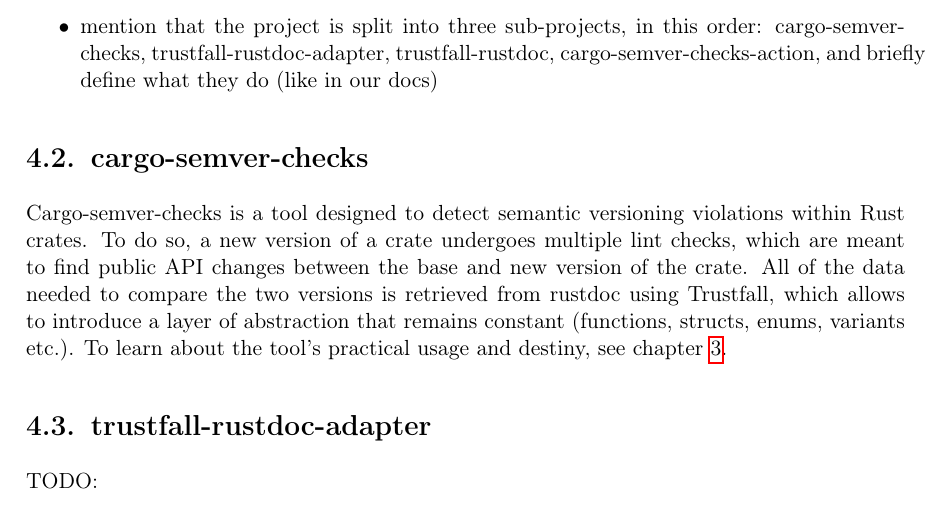
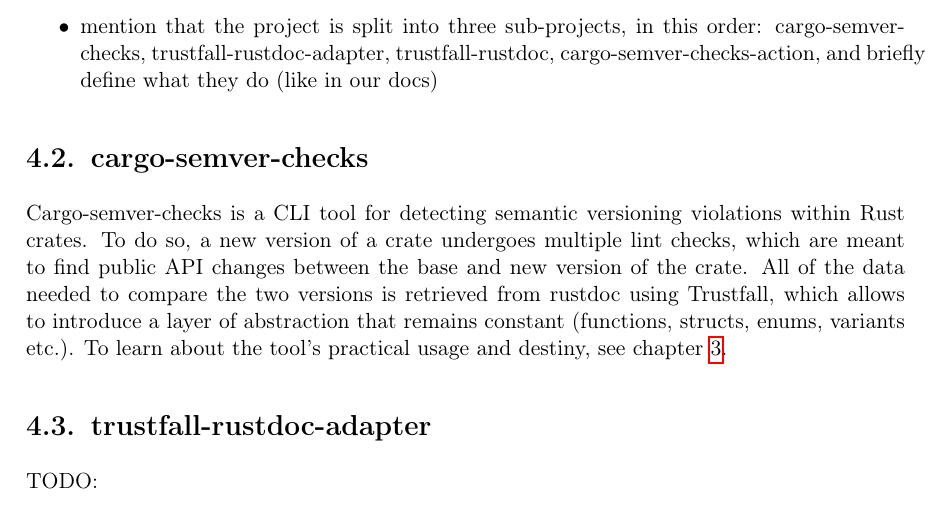
Before and after one commit to tonowak/bachelors-thesis, a LaTeX thesis (thesis-en.tex): part of page 23 of 41, cut so that both start at the same text. Compiled offline with pdfLaTeX.

Commit message:
Update thesis-en.tex
Co-authored-by: Tomasz Nowak <36604952+tonowak@users.noreply.github.com>

```diff
--- a/thesis-en.tex
+++ b/thesis-en.tex
@@ -573,7 +573,7 @@ TODO:
 \end{itemize}
 
 \section{cargo-semver-checks}
-Cargo-semver-checks is a tool designed to detect semantic versioning violations within Rust crates.
+Cargo-semver-checks is a CLI tool for detecting semantic versioning violations within Rust crates.
 To do so, a new version of a crate undergoes multiple lint checks, which are meant to find
 public API changes between the base and new version of the crate. All of the data needed to compare
 the two versions is retrieved from rustdoc using Trustfall, which allows to introduce a layer
```
